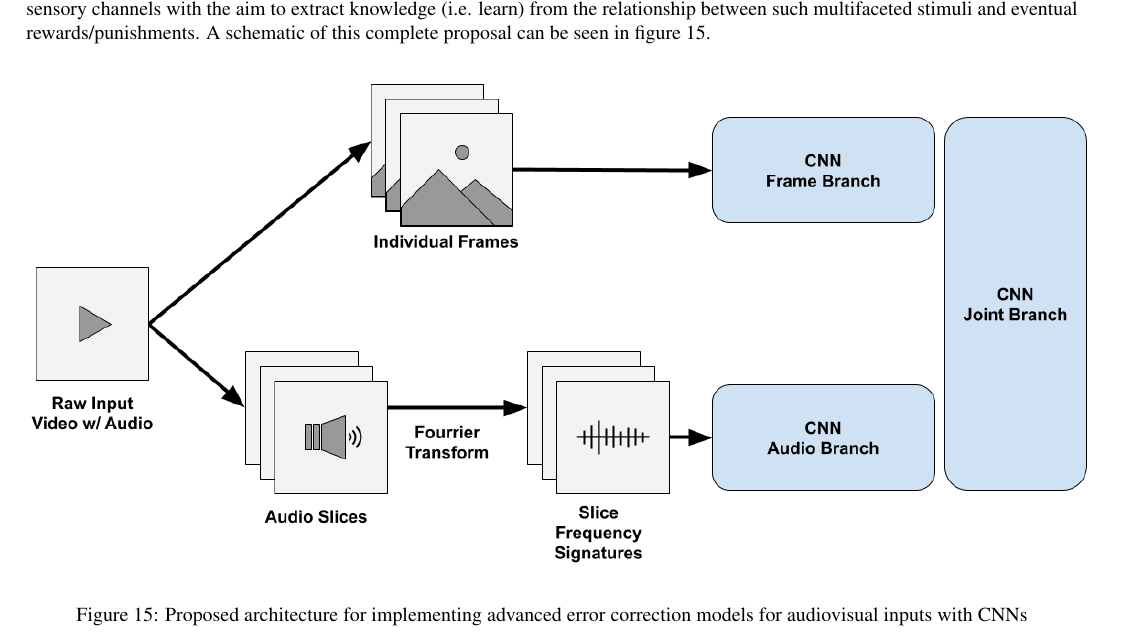
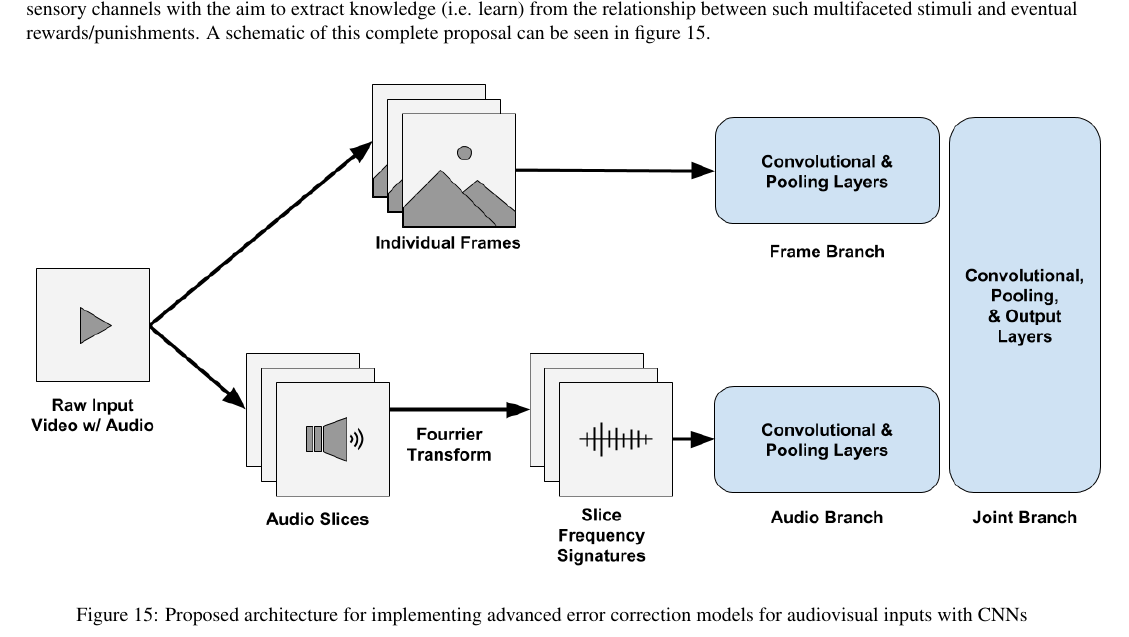
Before and after one commit to melloflavio/2019-SoftwareAgents-CW, a LaTeX document (report/report.tex): part of page 12 of 12, cut so that both start at the same text. The pictures show the PDF file report/report.pdf that the author committed with the source.

Commit message:
Generate Report - Version 1.0

```diff
--- a/report/report.tex
+++ b/report/report.tex
@@ -433,7 +433,7 @@ def get_max_expected_return_hyperstate(next_state, current_agent_id):
 
     \begin{figure}[h]
         \centering
-        \includegraphics[height=9cm]{Images/proposal/architecture.png}
+        \includegraphics[height=9cm]{Images/proposal/architecture_1_3.png}
         \caption{Proposed architecture for implementing advanced error correction models for audiovisual inputs with CNNs}
         \label{fig:proposal}
     \end{figure}
```
Also changed, not shown: report/Images/proposal/architecture_1_3.png (added), report/report.pdf, report/report.tex (2 more changed lines), 3 other files.
